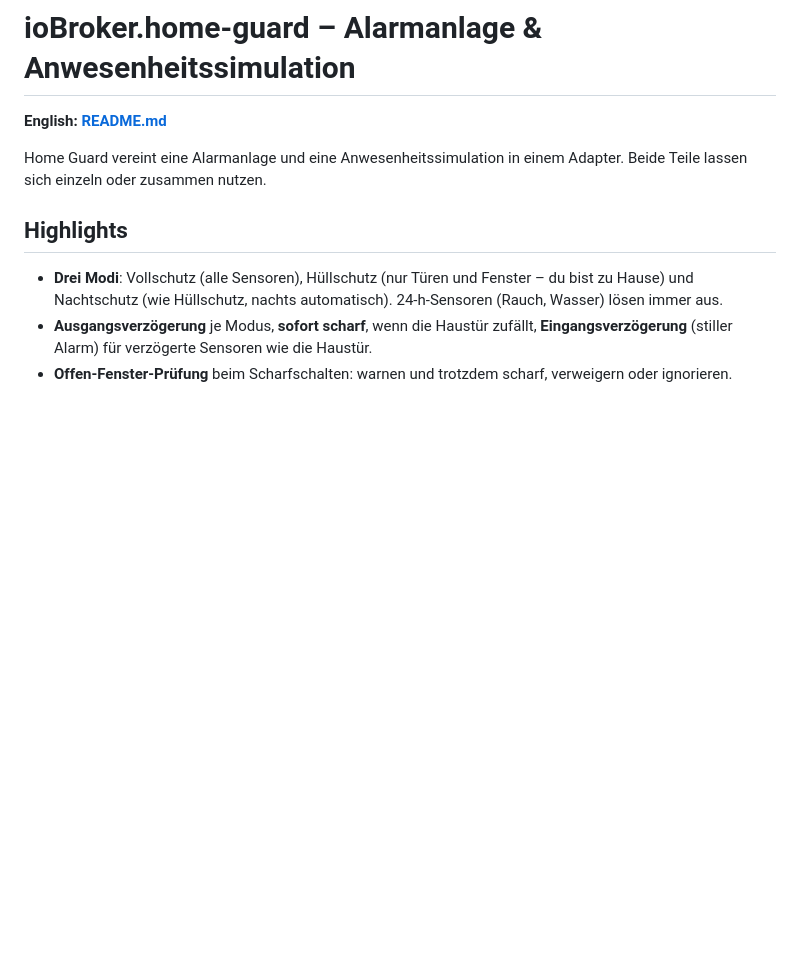
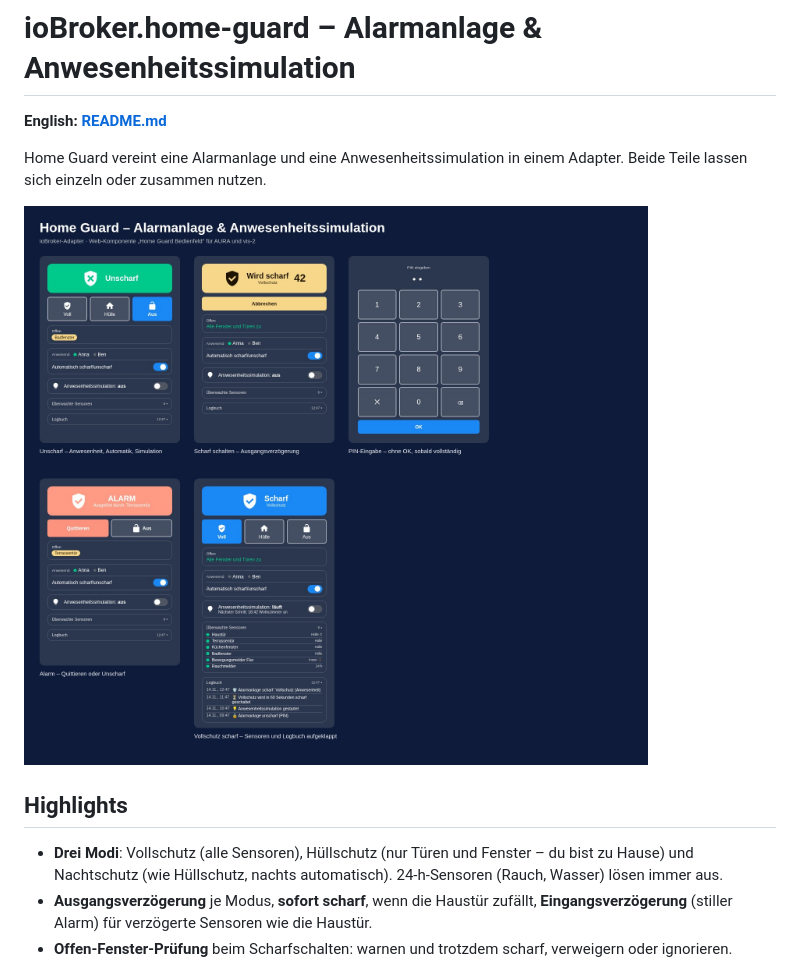
Before and after one commit to ipod86/ioBroker.home-guard, a Markdown page: README.de.md, the part around the change. GitHub-like rendering; pictures changed too: docs/widget_de.jpg (added); blank space fills up the shorter version.

Commit message:
docs: pictures of the widget in the README (en/de)

```diff
--- a/README.de.md
+++ b/README.de.md
@@ -4,6 +4,8 @@
 **English: [README.md](README.md)**
 
 Home Guard vereint eine Alarmanlage und eine Anwesenheitssimulation in einem Adapter. Beide Teile lassen sich einzeln oder zusammen nutzen.
+
+![Home Guard Panel](https://raw.githubusercontent.com/ipod86/ioBroker.home-guard/main/docs/widget_de.jpg)
 
 ## Highlights
 
```
Also changed, not shown: README.md (+2 -0 lines), docs/widget_en.jpg (added).
